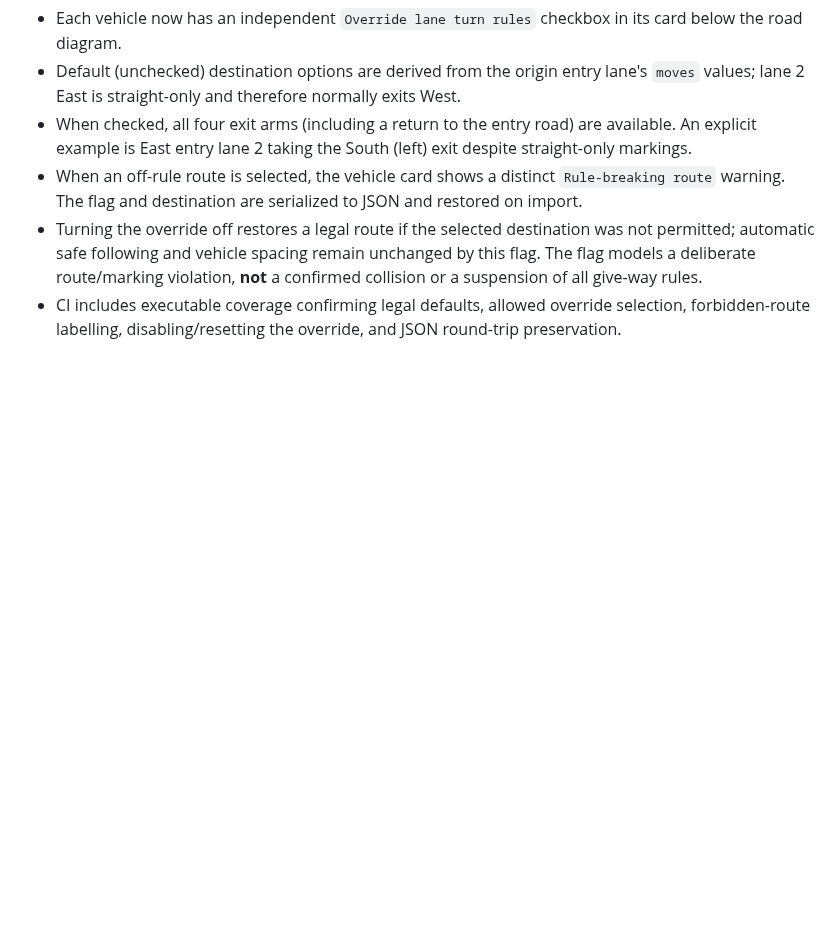
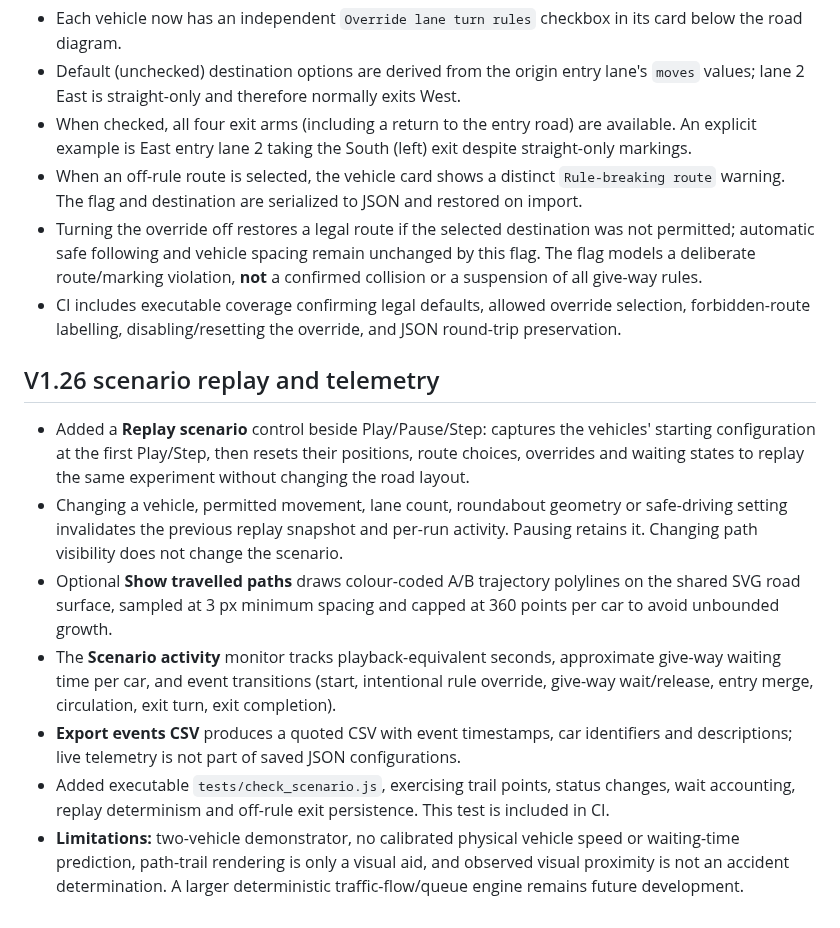
Before and after one commit to zageabb/roundabout_designer, a Markdown page: DEVELOPMENT.md, the part around the change. GitHub-like rendering; blank space fills up the shorter version.

Commit message:
docs: record V1.26 scenario replay, route trails, activity events and simulation caveats

```diff
--- a/DEVELOPMENT.md
+++ b/DEVELOPMENT.md
@@ -127,3 +127,12 @@ The long-term purpose is vehicle-volume simulation with optional AI analysis. Ke
 - When an off-rule route is selected, the vehicle card shows a distinct `Rule-breaking route` warning. The flag and destination are serialized to JSON and restored on import.
 - Turning the override off restores a legal route if the selected destination was not permitted; automatic safe following and vehicle spacing remain unchanged by this flag. The flag models a deliberate route/marking violation, **not** a confirmed collision or a suspension of all give-way rules.
 - CI includes executable coverage confirming legal defaults, allowed override selection, forbidden-route labelling, disabling/resetting the override, and JSON round-trip preservation.
+
+## V1.26 scenario replay and telemetry
+- Added a **Replay scenario** control beside Play/Pause/Step: captures the vehicles' starting configuration at the first Play/Step, then resets their positions, route choices, overrides and waiting states to replay the same experiment without changing the road layout.
+- Changing a vehicle, permitted movement, lane count, roundabout geometry or safe-driving setting invalidates the previous replay snapshot and per-run activity. Pausing retains it. Changing path visibility does not change the scenario.
+- Optional **Show travelled paths** draws colour-coded A/B trajectory polylines on the shared SVG road surface, sampled at 3 px minimum spacing and capped at 360 points per car to avoid unbounded growth.
+- The **Scenario activity** monitor tracks playback-equivalent seconds, approximate give-way waiting time per car, and event transitions (start, intentional rule override, give-way wait/release, entry merge, circulation, exit turn, exit completion).
+- **Export events CSV** produces a quoted CSV with event timestamps, car identifiers and descriptions; live telemetry is not part of saved JSON configurations.
+- Added executable `tests/check_scenario.js`, exercising trail points, status changes, wait accounting, replay determinism and off-rule exit persistence. This test is included in CI.
+- **Limitations:** two-vehicle demonstrator, no calibrated physical vehicle speed or waiting-time prediction, path-trail rendering is only a visual aid, and observed visual proximity is not an accident determination. A larger deterministic traffic-flow/queue engine remains future development.
```
